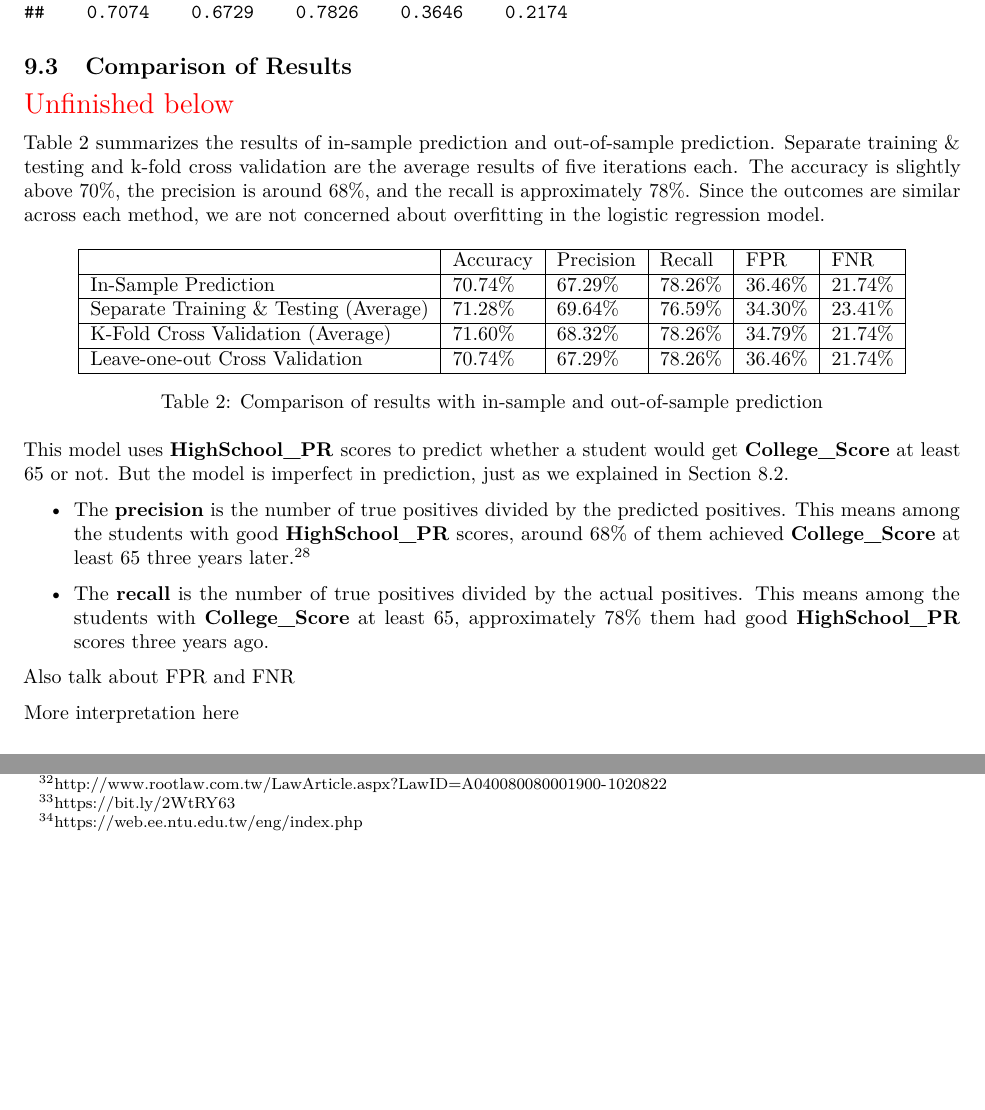
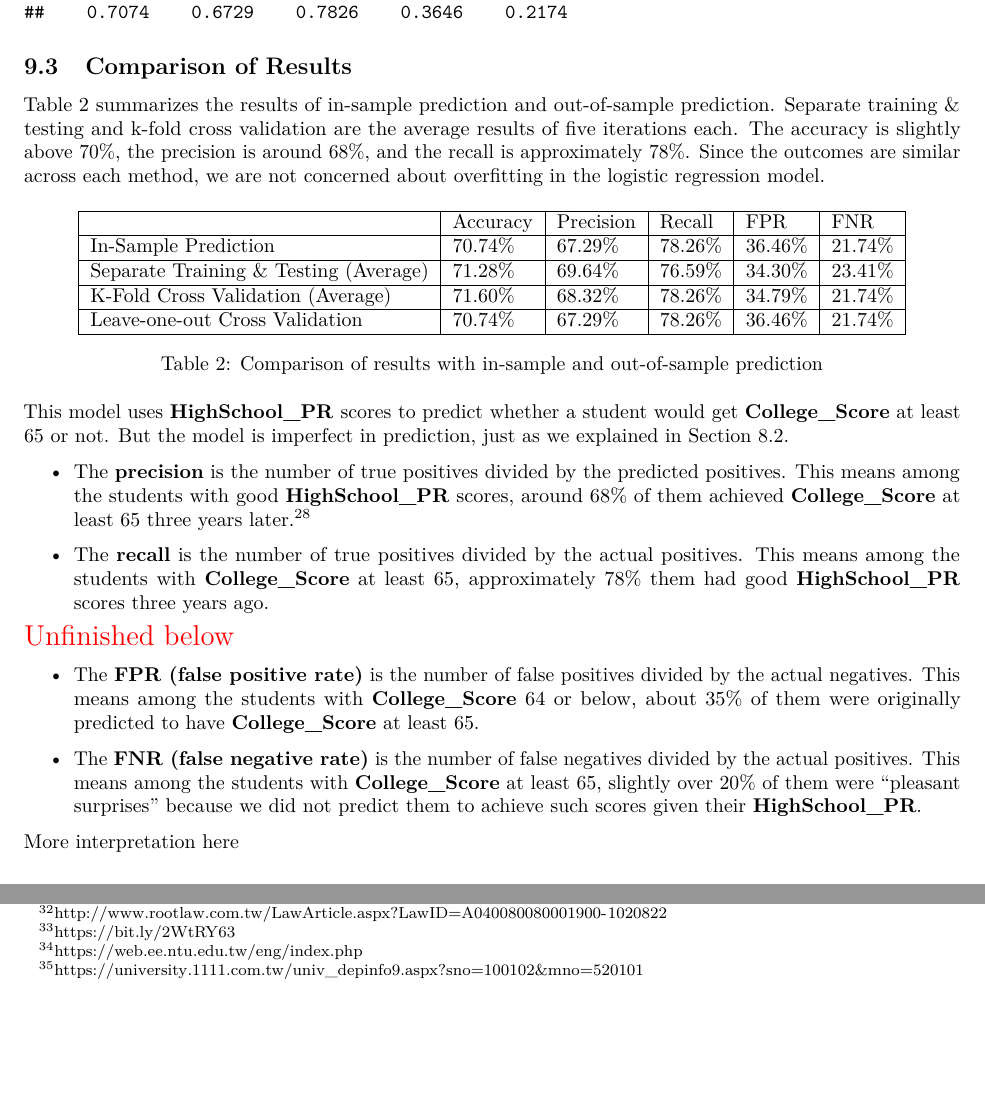
Before and after one commit to star1327p/Exam-Scores-PTT, an R Markdown document (PTT_Analysis_of_Test_Scores_Unfinished.Rmd): two parts of pages 45 and 46 of 47, joined at a grey line, cut so that both start at the same text, the shorter picture padded with empty space. The pictures show the output file PTT_Analysis_of_Test_Scores_Unfinished.pdf that the author committed with the source.

Commit message:
added the interpretations for FPR and FNR

```diff
--- a/PTT_Analysis_of_Test_Scores_Unfinished.Rmd
+++ b/PTT_Analysis_of_Test_Scores_Unfinished.Rmd
@@ -203,8 +203,6 @@ round(leave1out_results, digits=4)
 
 ## Comparison of Results
 
-\textcolor{red}{\Large Unfinished below}
-
 Table \ref{tab:out-train-test} summarizes the results of in-sample prediction and out-of-sample prediction. Separate training \& testing and k-fold cross validation are the average results of five iterations each. The accuracy is slightly above 70\%, the precision is around 68\%, and the recall is approximately 78\%. Since the outcomes are similar across each method, we are not concerned about overfitting in the logistic regression model.
 
 \begin{table}[ht]
@@ -227,9 +225,16 @@ This model uses **HighSchool_PR** scores to predict whether a student would get
 
 - The **recall** is the number of true positives divided by the actual positives. This means among the students with **College_Score** at least 65, approximately 78\% them had good **HighSchool_PR** scores three years ago.
 
-Also talk about FPR and FNR
+\textcolor{red}{\Large Unfinished below}
+
+- The **FPR (false positive rate)** is the number of false positives divided by the actual negatives. This means among the students with **College_Score** 64 or below, about 35\% of them were originally predicted to have **College_Score** at least 65.
+
+
+- The **FNR (false negative rate)** is the number of false negatives divided by the actual positives. This means among the students with **College_Score** at least 65, slightly over 20\% of them were "pleasant surprises" because we did not predict them to achieve such scores given their **HighSchool_PR**.
+
 
 More interpretation here
+
 
 
 # Predictive Modeling
```
Also changed, not shown: PTT_Analysis_of_Test_Scores_Unfinished.pdf.
